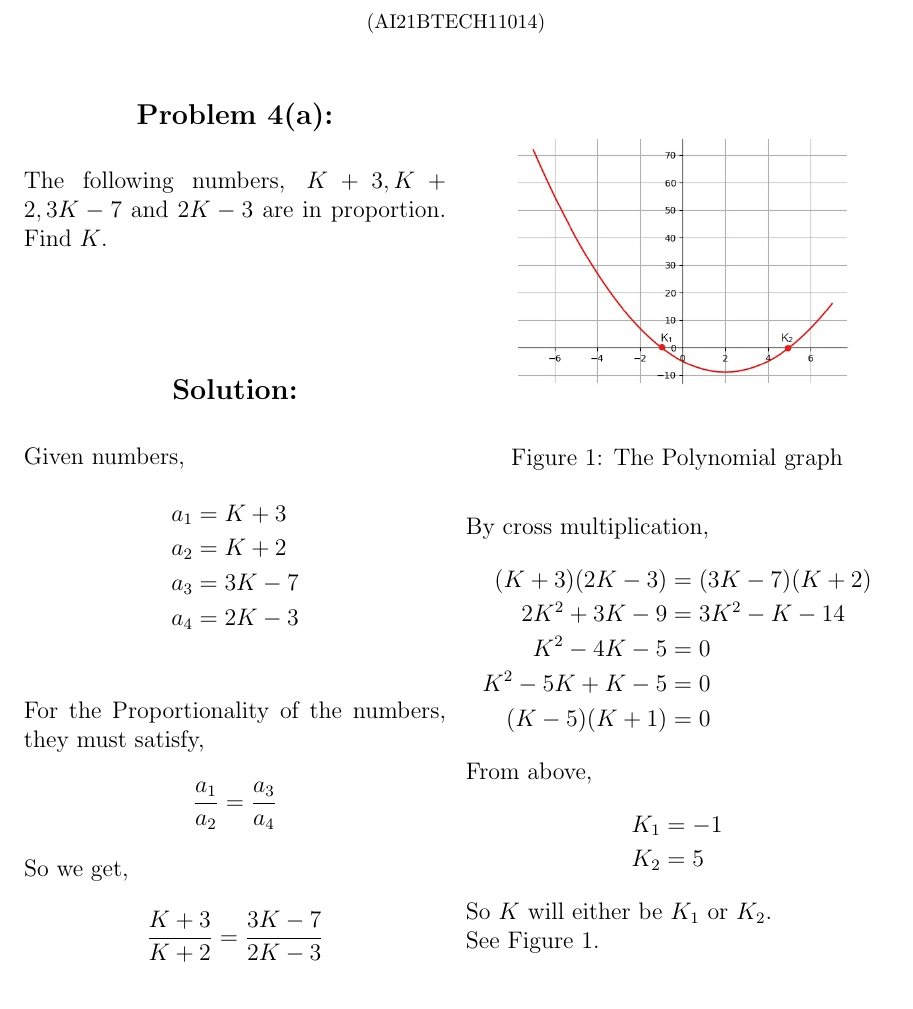
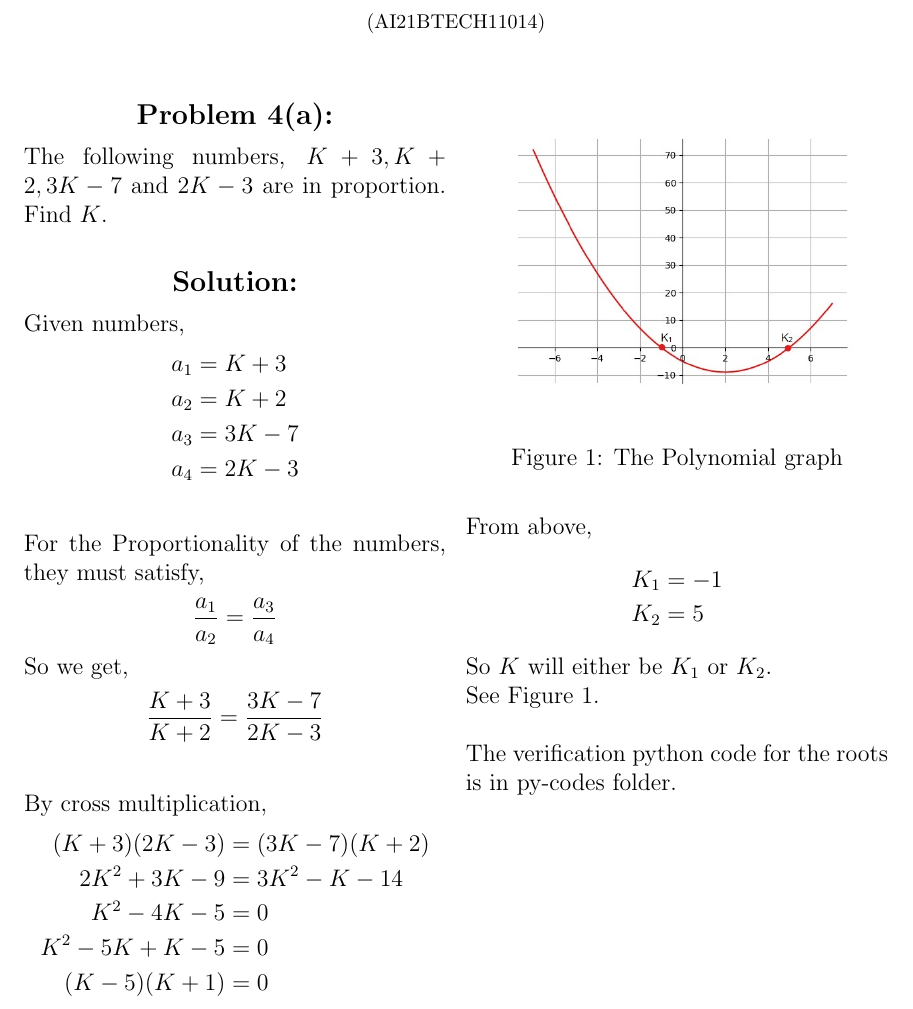
Before and after one commit to 6donkey/Assignments, a LaTeX problem sheet (Assignment_1/main.tex): part of the page, cut so that both start at the same text. Compiled offline with pdfLaTeX.

```diff
--- a/Assignment_1/main.tex
+++ b/Assignment_1/main.tex
@@ -15,7 +15,7 @@
 \begin{center}
     \textbf{\large Problem 4(a):}
 \end{center}
-\noindent The following numbers, $K + 3, K + 2, 3K - 7$ and $2K - 3$ are in proportion. Find $K$.\\[2\baselineskip]
+\noindent The following numbers, $K + 3, K + 2, 3K - 7$ and $2K - 3$ are in proportion. Find $K$.\\
 
 \begin{center}
     \textbf{\large Solution:}
@@ -55,11 +55,14 @@
 
 \noindent So $K$ will either be $K_1$ or $K_2$.\\
 \noindent See Figure
-	  \ref{fig:InkedFigure_1_py_LI.jpg}.
+	  \ref{fig:InkedFigure_1_py_LI.jpg}.\\
 \begin{figure}
 	  \centering
 	  \includegraphics[width=\columnwidth]{figs/InkedFigure_1_py_LI.jpg}
 	  \caption{The Polynomial graph}
 	  \label{fig:InkedFigure_1_py_LI.jpg}
 	  \end{figure}
+
+\noindent The verification python code for the roots is in py-codes folder.
+
 \end{document}
```
Also changed, not shown: Assignment_1/codes/Py-codes/py_code__4_a_verif.py (added, +7 -0 lines), Assignment_1/codes/Py-codes/py_code__4_a_verification.py (deleted), Assignment_1/figs/Verified_from_terminal_py.png (added), Assignment_1/main.pdf, 1 other file.
